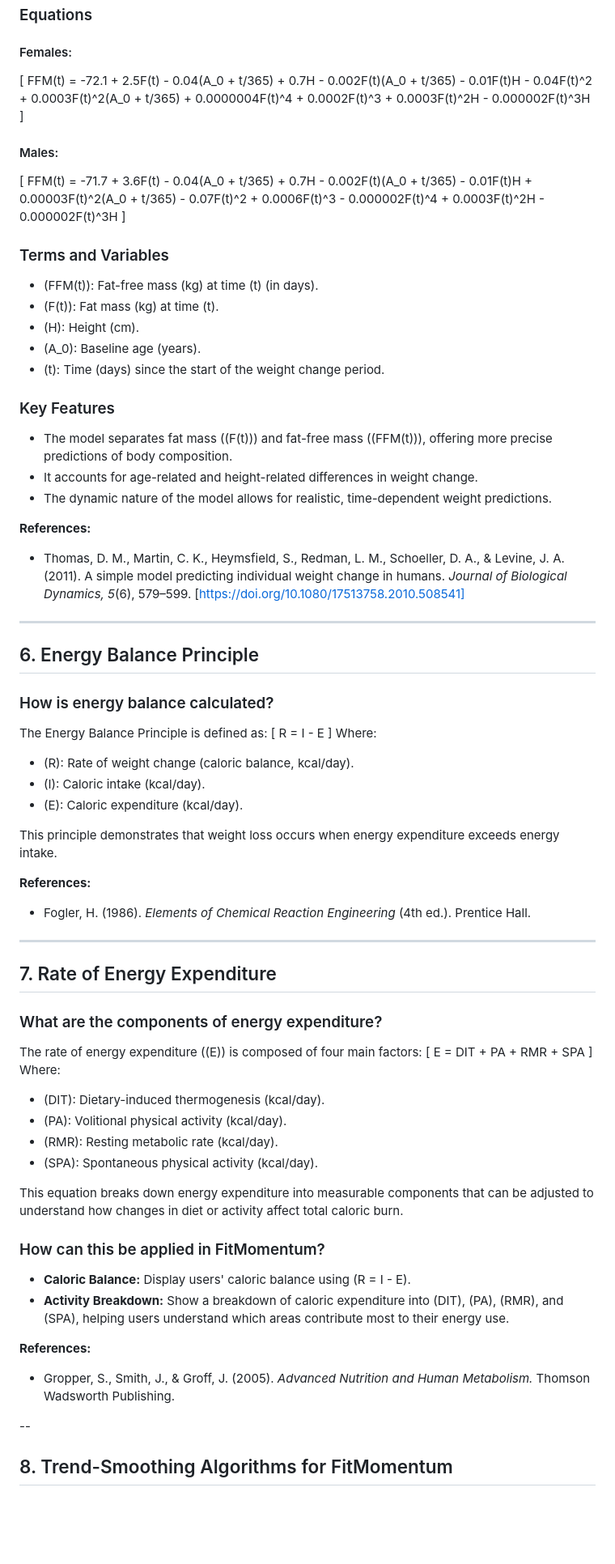
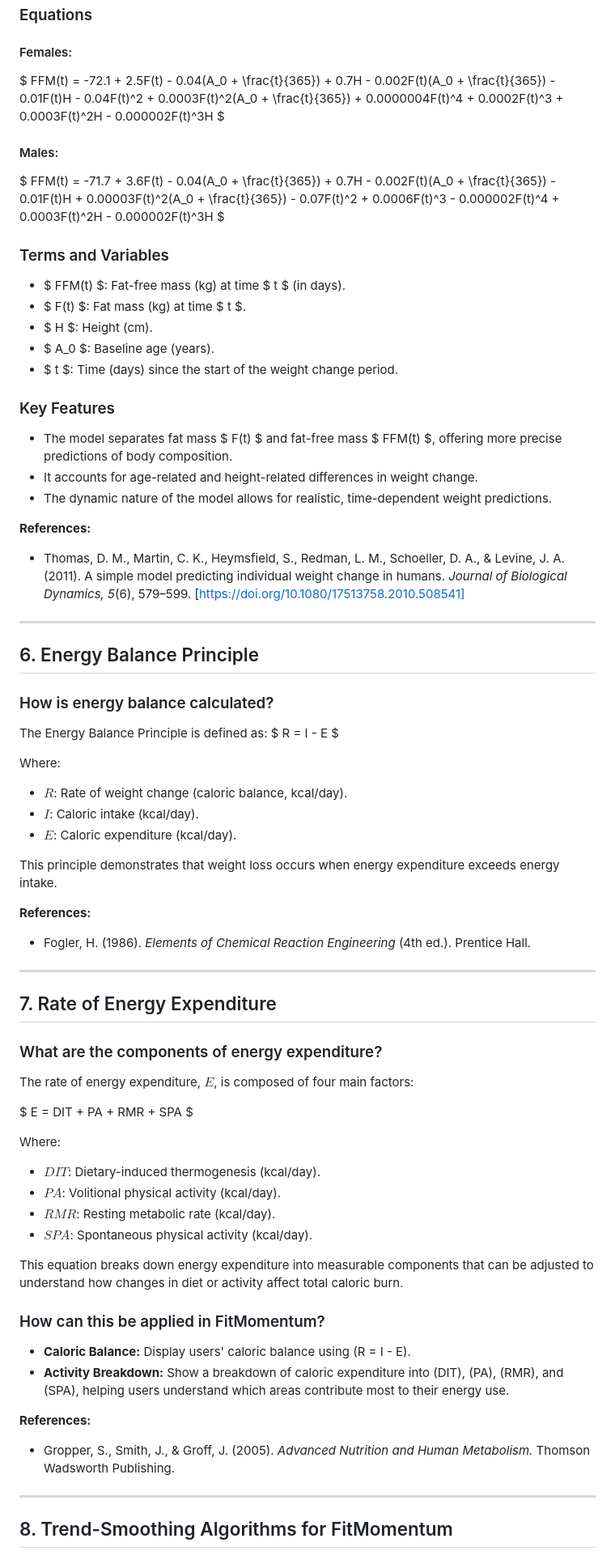
Before and after one commit to lincolnquick/fitmomentum, a Markdown page: docs/research/calculations-and-assumptions.md, the part around the change printed below. Shown: that part at 81% size. GitHub-like rendering; blank space fills up the shorter version.

Commit message:
Fix formatting of Calculations and Assumptions research doc, add LaTeX formatting

```diff
--- a/docs/research/calculations-and-assumptions.md
+++ b/docs/research/calculations-and-assumptions.md
@@ -86,24 +86,24 @@ The Thomas model is a dynamic formula used to predict changes in body compositio
 
 ### Equations
 #### Females:
-\[
-FFM(t) = -72.1 + 2.5F(t) - 0.04(A_0 + t/365) + 0.7H - 0.002F(t)(A_0 + t/365) - 0.01F(t)H - 0.04F(t)^2 + 0.0003F(t)^2(A_0 + t/365) + 0.0000004F(t)^4 + 0.0002F(t)^3 + 0.0003F(t)^2H - 0.000002F(t)^3H
-\]
+$ FFM(t) = -72.1 + 2.5F(t) - 0.04(A_0 + \frac{t}{365}) + 0.7H - 0.002F(t)(A_0 + \frac{t}{365}) - 0.01F(t)H - 0.04F(t)^2 + 0.0003F(t)^2(A_0 + \frac{t}{365}) + 0.0000004F(t)^4 + 0.0002F(t)^3 + 0.0003F(t)^2H - 0.000002F(t)^3H $
+
 
 #### Males:
-\[
-FFM(t) = -71.7 + 3.6F(t) - 0.04(A_0 + t/365) + 0.7H - 0.002F(t)(A_0 + t/365) - 0.01F(t)H + 0.00003F(t)^2(A_0 + t/365) - 0.07F(t)^2 + 0.0006F(t)^3 - 0.000002F(t)^4 + 0.0003F(t)^2H - 0.000002F(t)^3H
-\]
+$ FFM(t) = -71.7 + 3.6F(t) - 0.04(A_0 + \frac{t}{365}) + 0.7H - 0.002F(t)(A_0 + \frac{t}{365}) - 0.01F(t)H + 0.00003F(t)^2(A_0 + \frac{t}{365}) - 0.07F(t)^2 + 0.0006F(t)^3 - 0.000002F(t)^4 + 0.0003F(t)^2H - 0.000002F(t)^3H $
+
 
 ### Terms and Variables
-- \(FFM(t)\): Fat-free mass (kg) at time \(t\) (in days).
-- \(F(t)\): Fat mass (kg) at time \(t\).
-- \(H\): Height (cm).
-- \(A_0\): Baseline age (years).
-- \(t\): Time (days) since the start of the weight change period.
+
+- $ FFM(t) $: Fat-free mass (kg) at time $ t $ (in days).
+- $ F(t) $: Fat mass (kg) at time $ t $.
+- $ H $: Height (cm).
+- $ A_0 $: Baseline age (years).
+- $ t $: Time (days) since the start of the weight change period.
+
 
 ### Key Features
-- The model separates fat mass (\(F(t)\)) and fat-free mass (\(FFM(t)\)), offering more precise predictions of body composition.
+- The model separates fat mass $ F(t) $ and fat-free mass $ FFM(t) $, offering more precise predictions of body composition.
 - It accounts for age-related and height-related differences in weight change.
 - The dynamic nature of the model allows for realistic, time-dependent weight predictions.
 
@@ -115,13 +115,12 @@ FFM(t) = -71.7 + 3.6F(t) - 0.04(A_0 + t/365) + 0.7H - 0.002F(t)(A_0 + t/365) - 0
 ## 6. Energy Balance Principle
 ### How is energy balance calculated?
 The Energy Balance Principle is defined as:
-\[
-R = I - E
-\]
+$ R = I - E $
+
 Where:
-- \(R\): Rate of weight change (caloric balance, kcal/day).
-- \(I\): Caloric intake (kcal/day).
-- \(E\): Caloric expenditure (kcal/day).
+- $R$: Rate of weight change (caloric balance, kcal/day).
+- $I$: Caloric intake (kcal/day).
+- $E$: Caloric expenditure (kcal/day).
 
 This principle demonstrates that weight loss occurs when energy expenditure exceeds energy intake.
 
@@ -132,15 +131,15 @@ This principle demonstrates that weight loss occurs when energy expenditure exce
 
 ## 7. Rate of Energy Expenditure
 ### What are the components of energy expenditure?
-The rate of energy expenditure (\(E\)) is composed of four main factors:
-\[
-E = DIT + PA + RMR + SPA
-\]
+The rate of energy expenditure, $E$, is composed of four main factors:
+
+$ E = DIT + PA + RMR + SPA $
+
 Where:
-- \(DIT\): Dietary-induced thermogenesis (kcal/day).
-- \(PA\): Volitional physical activity (kcal/day).
-- \(RMR\): Resting metabolic rate (kcal/day).
-- \(SPA\): Spontaneous physical activity (kcal/day).
+- $DIT$: Dietary-induced thermogenesis (kcal/day).
+- $PA$: Volitional physical activity (kcal/day).
+- $RMR$: Resting metabolic rate (kcal/day).
+- $SPA$: Spontaneous physical activity (kcal/day).
 
 This equation breaks down energy expenditure into measurable components that can be adjusted to understand how changes in diet or activity affect total caloric burn.
 
@@ -151,7 +150,7 @@ This equation breaks down energy expenditure into measurable components that can
 **References:**
 - Gropper, S., Smith, J., & Groff, J. (2005). *Advanced Nutrition and Human Metabolism.* Thomson Wadsworth Publishing.
 
---
+---
 
 ## 8. Trend-Smoothing Algorithms for FitMomentum
 
```
Also changed, not shown: other parts of docs/research/calculations-and-assumptions.md (+26 -27 lines).
